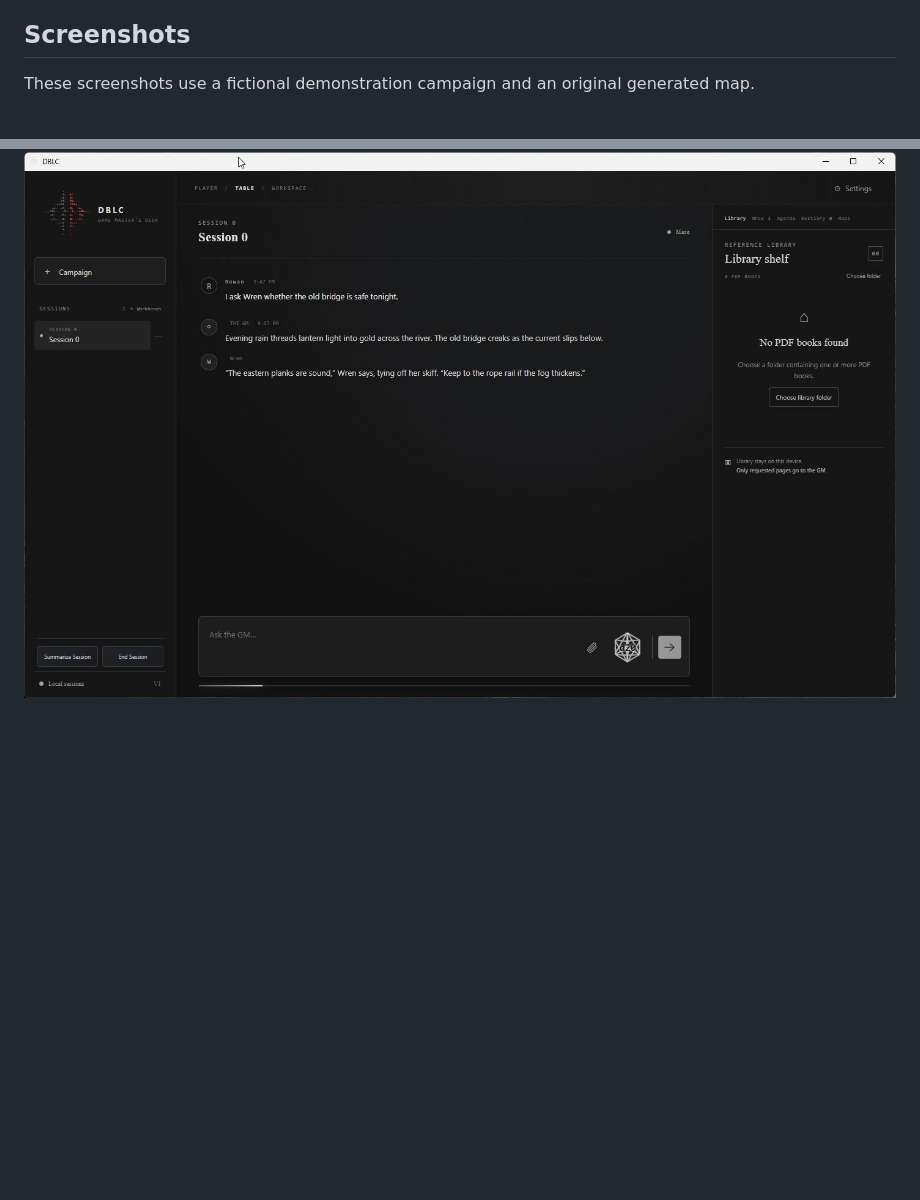
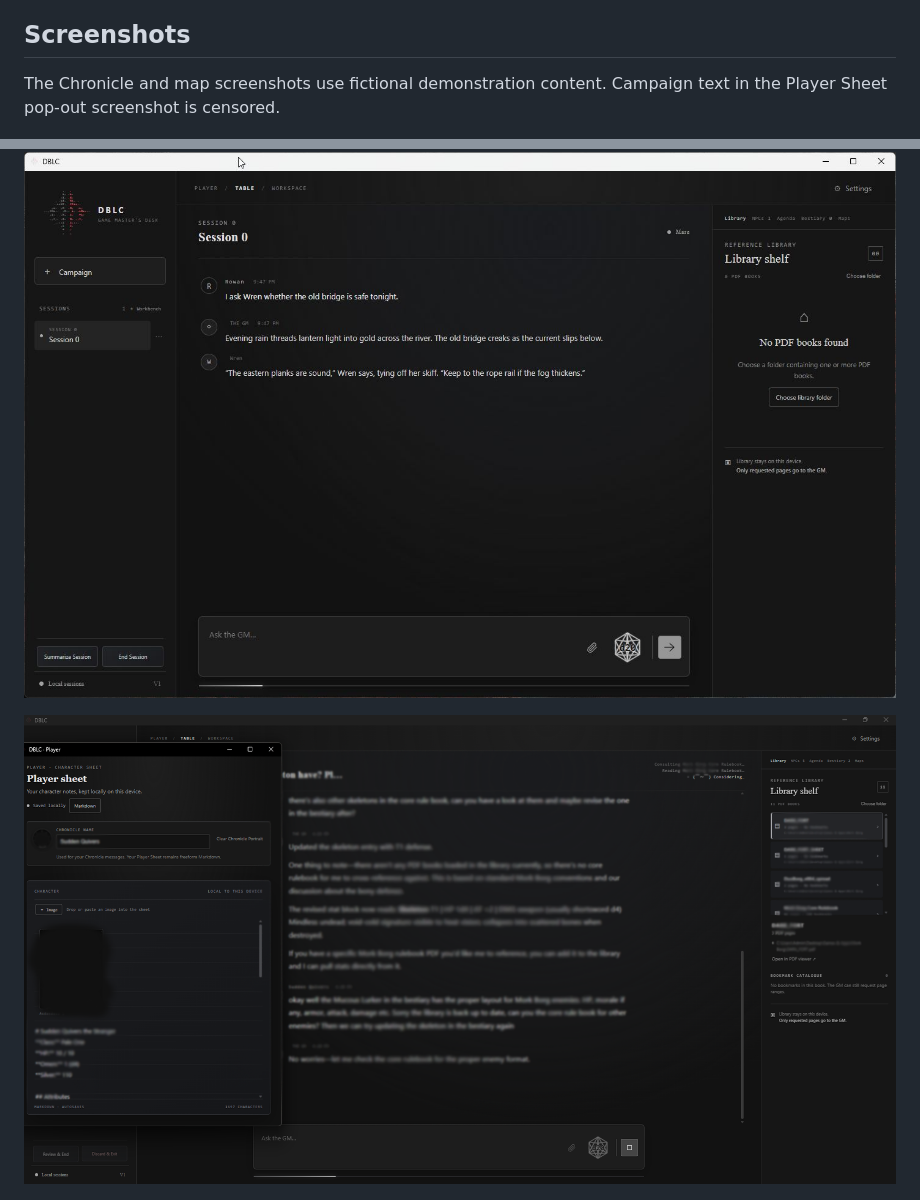
Before and after one commit to temurlame/DBLC-Public, a Markdown page: README.md, 2 parts joined by grey strips. Drawn GitHub-style; pictures changed too: screenshots/04-player-sheet-popout-censored.png (added); blank space fills up the shorter version.

Commit message:
Add censored Player Sheet screenshot

```diff
--- a/README.md
+++ b/README.md
@@ -12,9 +12,11 @@ The dice roller supports d4 through d20. You can select a die for your next roll
 
 ## Screenshots
 
-These screenshots use a fictional demonstration campaign and an original generated map.
+The Chronicle and map screenshots use fictional demonstration content. Campaign text in the Player Sheet pop-out screenshot is censored.
 
 ![Chronicle with fictional player and NPC dialogue](screenshots/01-chronicle.jpg)
+
+![Player Sheet pop-out with campaign text censored](screenshots/04-player-sheet-popout-censored.png)
 
 ![Imported fictional map in DBLC's image viewer](screenshots/03-imported-map-fictional-demo.jpg)
 
```
